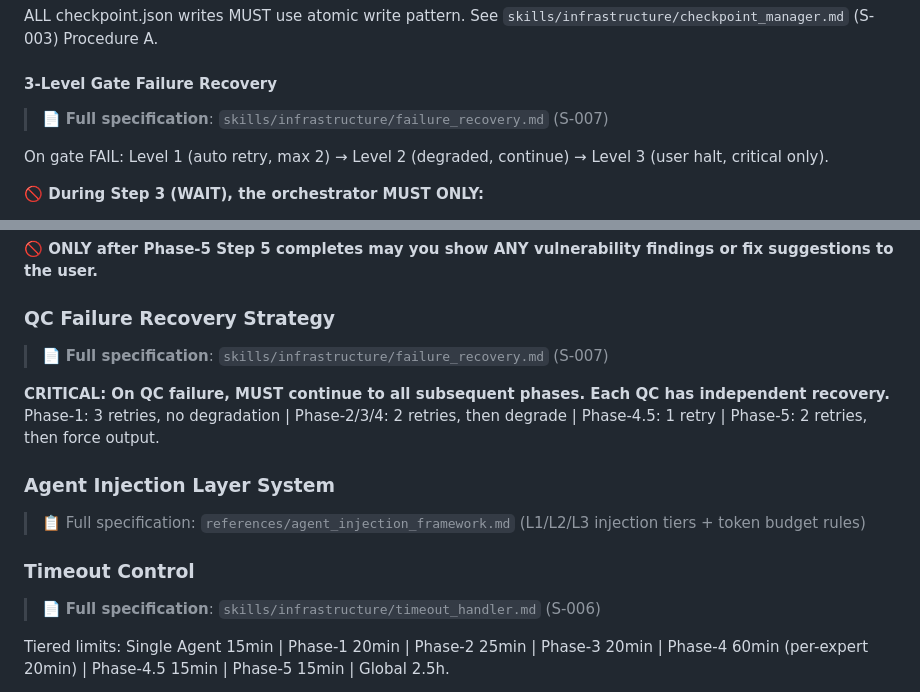
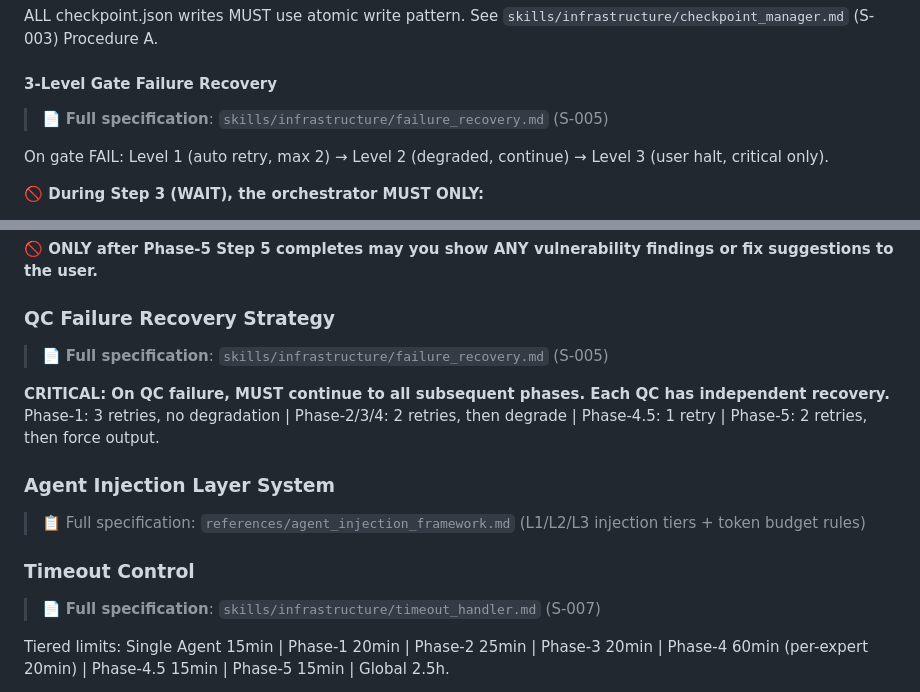
Before and after one commit to yunmengya/PHP_AUDIT_SKILLS, a Markdown page: SKILL.md, 2 parts joined by grey strips. GitHub-like rendering.

Commit message:
fix: correct 2 Skill ID mismatches in SKILL.md (S-007→S-005, S-006→S-007)
- failure_recovery.md: SKILL.md referenced S-007, actual is S-005 (2 locations)
- timeout_handler.md: SKILL.md referenced S-006, actual is S-007

Co-authored-by: Copilot <223556219+Copilot@users.noreply.github.com>

```diff
--- a/SKILL.md
+++ b/SKILL.md
@@ -234,7 +234,7 @@ ALL checkpoint.json writes MUST use atomic write pattern. See `skills/infrastruc
 
 #### 3-Level Gate Failure Recovery
 
-> 📄 **Full specification**: `skills/infrastructure/failure_recovery.md` (S-007)
+> 📄 **Full specification**: `skills/infrastructure/failure_recovery.md` (S-005)
 
 On gate FAIL: Level 1 (auto retry, max 2) → Level 2 (degraded, continue) → Level 3 (user halt, critical only).
 
@@ -342,7 +342,7 @@ Phase-5 includes file reorganization: all intermediate artifacts are moved to th
 
 ### QC Failure Recovery Strategy
 
-> 📄 **Full specification**: `skills/infrastructure/failure_recovery.md` (S-007)
+> 📄 **Full specification**: `skills/infrastructure/failure_recovery.md` (S-005)
 
 **CRITICAL: On QC failure, MUST continue to all subsequent phases. Each QC has independent recovery.**
 Phase-1: 3 retries, no degradation | Phase-2/3/4: 2 retries, then degrade | Phase-4.5: 1 retry | Phase-5: 2 retries, then force output.
@@ -353,7 +353,7 @@ Phase-1: 3 retries, no degradation | Phase-2/3/4: 2 retries, then degrade | Phas
 
 ### Timeout Control
 
-> 📄 **Full specification**: `skills/infrastructure/timeout_handler.md` (S-006)
+> 📄 **Full specification**: `skills/infrastructure/timeout_handler.md` (S-007)
 
 Tiered limits: Single Agent 15min | Phase-1 20min | Phase-2 25min | Phase-3 20min | Phase-4 60min (per-expert 20min) | Phase-4.5 15min | Phase-5 15min | Global 2.5h.
 
```
